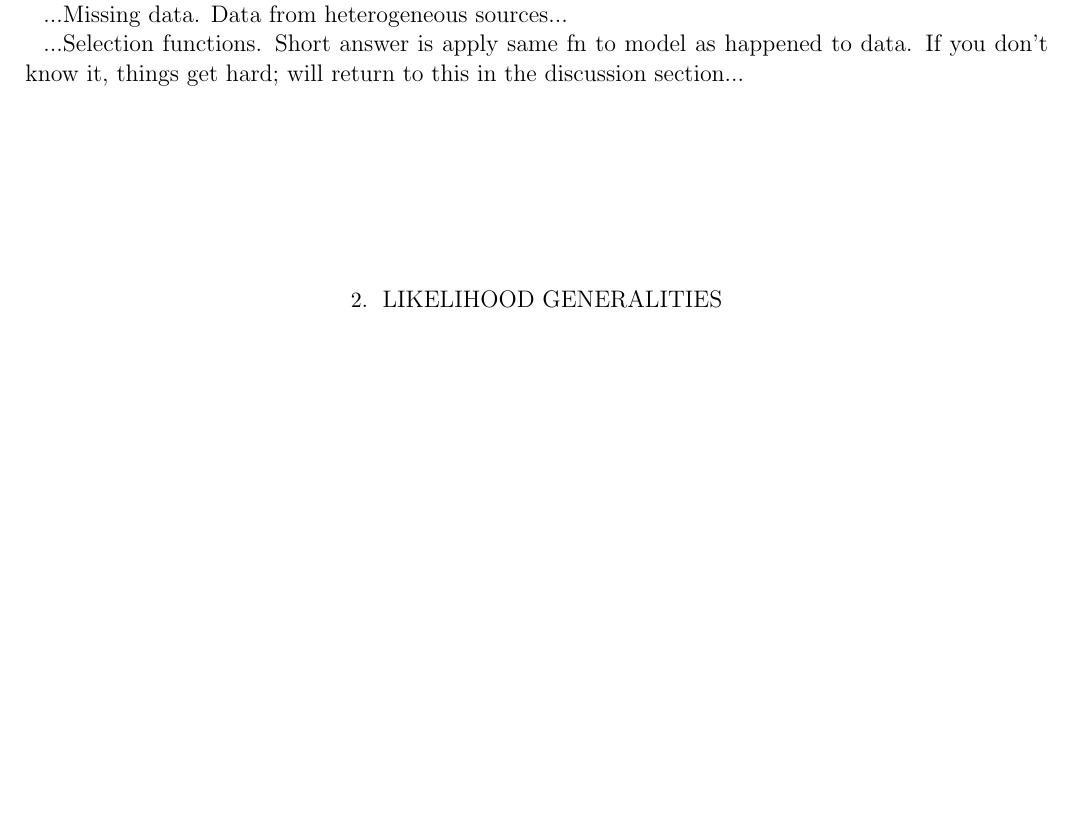
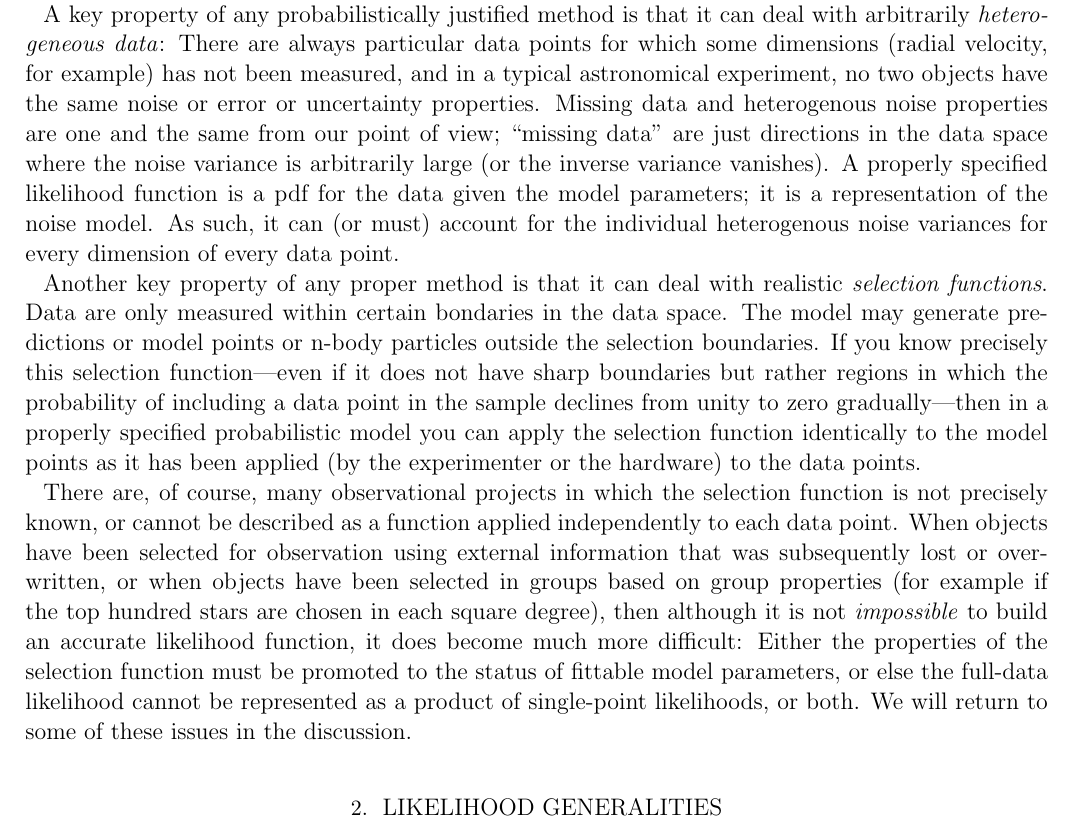
Before and after one commit to davidwhogg/Streams, a LaTeX paper (documents/nbody_objective.tex): part of page 2 of 4 before the commit and part of page 2 of 5 after it, cut at the place of the change, the shorter picture padded with empty space. Compiled offline with pdfLaTeX; an older LaTeX class or package is replaced by its successor.

Commit message:
intro text re selection and heteroskedastic

```diff
--- a/documents/nbody_objective.tex
+++ b/documents/nbody_objective.tex
@@ -92,11 +92,48 @@ unnecessary binning underlying the point sets (\citealt{saha})...
 ...General statement of the problem.  Include backgrounds/foregrounds
 in the data statement...
 
-...Missing data.  Data from heterogeneous sources...
+A key property of any probabilistically justified method is that it
+can deal with arbitrarily \emph{heterogeneous data}:
+There are always particular data points for which some dimensions
+(radial velocity, for example) has not been measured, and in a typical
+astronomical experiment, no two objects have the same noise or error
+or uncertainty properties.
+Missing data and heterogenous noise properties are one and the same
+from our point of view; ``missing data'' are just directions in the
+data space where the noise variance is arbitrarily large (or the
+inverse variance vanishes).
+A properly specified likelihood function is a pdf for the data given
+the model parameters; it is a representation of the noise model.
+As such, it can (or must) account for the individual heterogenous
+noise variances for every dimension of every data point.
 
-...Selection functions.  Short answer is apply same fn to model as
-happened to data.  If you don't know it, things get hard; will return
-to this in the discussion section...
+Another key property of any proper method is that it can deal with
+realistic \emph{selection functions}.
+Data are only measured within certain bondaries in the data space.
+The model may generate predictions or model points or n-body
+particles outside the selection boundaries.
+If you know precisely this selection function---even if it does
+not have sharp boundaries but rather regions in which the
+probability of including a data point in the sample declines from
+unity to zero gradually---then in a properly specified probabilistic
+model you can apply the selection function identically to the model
+points as it has been applied (by the experimenter or the hardware)
+to the data points.
+
+There are, of course, many observational projects in which the
+selection function is not precisely known, or cannot be described
+as a function applied independently to each data point.
+When objects have been selected for observation using external
+information that was subsequently lost or over-written, or when
+objects have been selected in groups based on group properties
+(for example if the top hundred stars are chosen in each square
+degree), then although it is not \emph{impossible} to build an
+accurate likelihood function, it does become much more difficult:
+Either the properties of the selection function must be promoted
+to the status of fittable model parameters, or else the full-data
+likelihood cannot be represented as a product of single-point
+likelihoods, or both.  We will return to some of these issues in
+the discussion.
 
 \section{Likelihood generalities}
 
```
